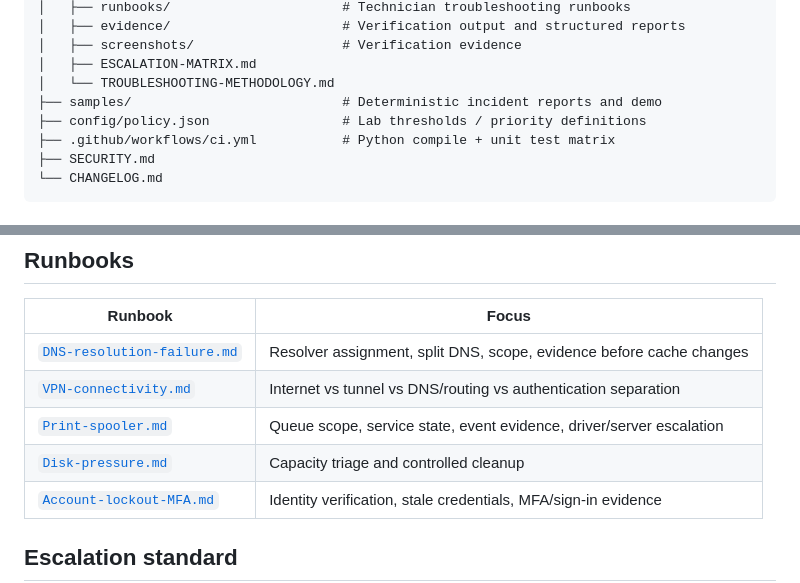
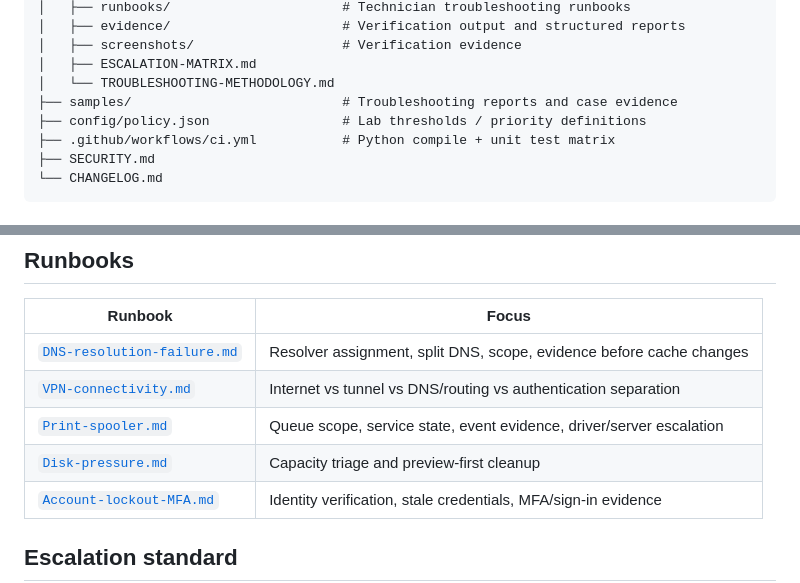
Before and after one commit to AC0731/enterprise-it-support-lab, a Markdown page: README.md, 2 parts joined by grey strips. Rendered like a GitHub page.

```diff
--- a/README.md
+++ b/README.md
@@ -117,7 +119,7 @@ enterprise-it-support-lab/
 │   ├── screenshots/                   # Verification evidence
 │   ├── ESCALATION-MATRIX.md
 │   └── TROUBLESHOOTING-METHODOLOGY.md
-├── samples/                           # Deterministic incident reports and demo
+├── samples/                           # Troubleshooting reports and case evidence
 ├── config/policy.json                 # Lab thresholds / priority definitions
 ├── .github/workflows/ci.yml           # Python compile + unit test matrix
 ├── SECURITY.md
@@ -218,7 +220,7 @@ The support toolkit itself uses only the Python standard library. Continuous int
 | [`DNS-resolution-failure.md`](docs/runbooks/DNS-resolution-failure.md) | Resolver assignment, split DNS, scope, evidence before cache changes |
 | [`VPN-connectivity.md`](docs/runbooks/VPN-connectivity.md) | Internet vs tunnel vs DNS/routing vs authentication separation |
 | [`Print-spooler.md`](docs/runbooks/Print-spooler.md) | Queue scope, service state, event evidence, driver/server escalation |
-| [`Disk-pressure.md`](docs/runbooks/Disk-pressure.md) | Capacity triage and controlled cleanup |
+| [`Disk-pressure.md`](docs/runbooks/Disk-pressure.md) | Capacity triage and preview-first cleanup |
 | [`Account-lockout-MFA.md`](docs/runbooks/Account-lockout-MFA.md) | Identity verification, stale credentials, MFA/sign-in evidence |
 
 ## Escalation standard
```
Also changed, not shown: other parts of README.md (+5 -3 lines).
